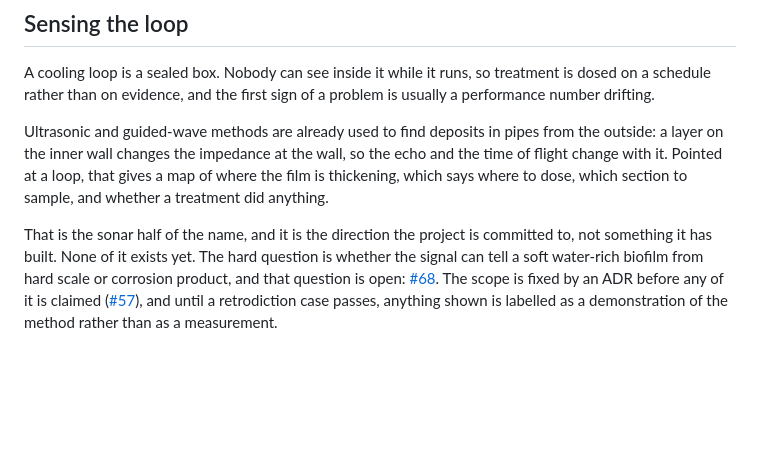
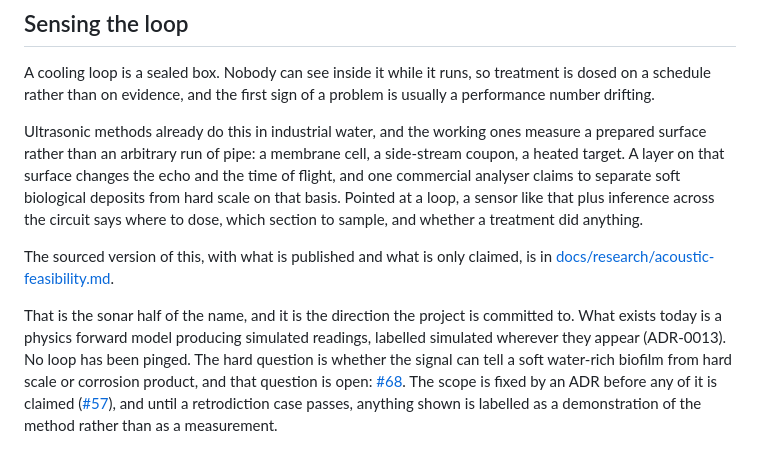
Before and after one commit to Nabzx/sonazyme, a Markdown page: README.md, the part around the change. Rendered like a GitHub page; blank space fills up the shorter version.

```diff
--- a/README.md
+++ b/README.md
@@ -71,14 +71,21 @@ A cooling loop is a sealed box. Nobody can see inside it while it runs, so
 treatment is dosed on a schedule rather than on evidence, and the first sign
 of a problem is usually a performance number drifting.
 
-Ultrasonic and guided-wave methods are already used to find deposits in pipes
-from the outside: a layer on the inner wall changes the impedance at the wall,
-so the echo and the time of flight change with it. Pointed at a loop, that
-gives a map of where the film is thickening, which says where to dose, which
-section to sample, and whether a treatment did anything.
+Ultrasonic methods already do this in industrial water, and the working ones
+measure a prepared surface rather than an arbitrary run of pipe: a membrane
+cell, a side-stream coupon, a heated target. A layer on that surface changes
+the echo and the time of flight, and one commercial analyser claims to
+separate soft biological deposits from hard scale on that basis. Pointed at a
+loop, a sensor like that plus inference across the circuit says where to dose,
+which section to sample, and whether a treatment did anything.
+
+The sourced version of this, with what is published and what is only claimed,
+is in [docs/research/acoustic-feasibility.md](docs/research/acoustic-feasibility.md).
 
 That is the sonar half of the name, and it is the direction the project is
-committed to, not something it has built. None of it exists yet. The hard
+committed to. What exists today is a physics forward model producing simulated
+readings, labelled simulated wherever they appear (ADR-0013). No loop has been
+pinged. The hard
 question is whether the signal can tell a soft water-rich biofilm from hard
 scale or corrosion product, and that question is open:
 [#68](https://github.com/Nabzx/sonazyme/issues/68). The scope is fixed by an
```
Also changed, not shown: docs/research/acoustic-feasibility.md (added, +124 -0 lines), docs/research/market-figures.md (added, +47 -0 lines), docs/enzyme.png (added), docs/enzymerender.png (added), 1 other file.
